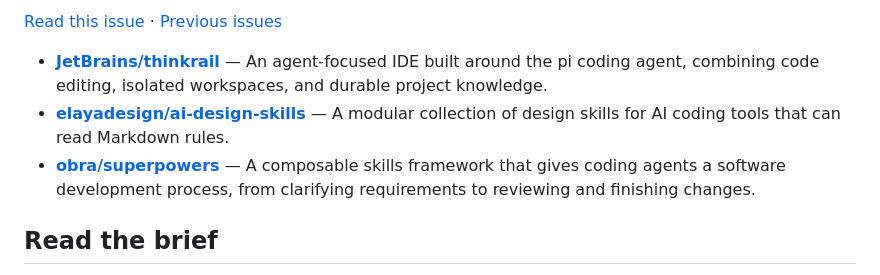
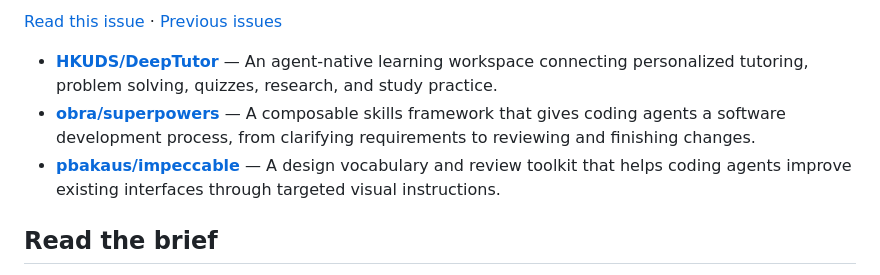
Before and after one commit to Harry-Yu-Shuhang/github-trending-digest, a Markdown page: README.md, the part around one of its changes. Rendered like a GitHub page.

```diff
--- a/README.md
+++ b/README.md
@@ -14,7 +14,7 @@ Choose English or Simplified Chinese with `active_language`. It controls the Gra
 
-- **[JetBrains/thinkrail](https://github.com/JetBrains/thinkrail)** — An agent-focused IDE built around the pi coding agent, combining code editing, isolated workspaces, and durable project knowledge.
-- **[elayadesign/ai-design-skills](https://github.com/elayadesign/ai-design-skills)** — A modular collection of design skills for AI coding tools that can read Markdown rules.
+- **[HKUDS/DeepTutor](https://github.com/HKUDS/DeepTutor)** — An agent-native learning workspace connecting personalized tutoring, problem solving, quizzes, research, and study practice.
 - **[obra/superpowers](https://github.com/obra/superpowers)** — A composable skills framework that gives coding agents a software development process, from clarifying requirements to reviewing and finishing changes.
+- **[pbakaus/impeccable](https://github.com/pbakaus/impeccable)** — A design vocabulary and review toolkit that helps coding agents improve existing interfaces through targeted visual instructions.
 
 <!-- digest:end -->
 
```
Also changed, not shown: other parts of README.md (+2 -2 lines).
